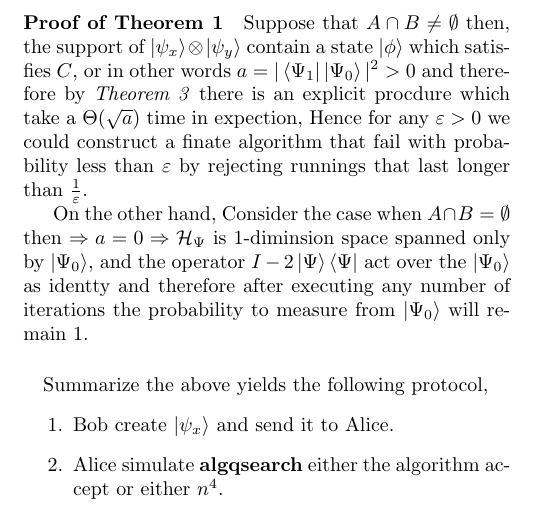
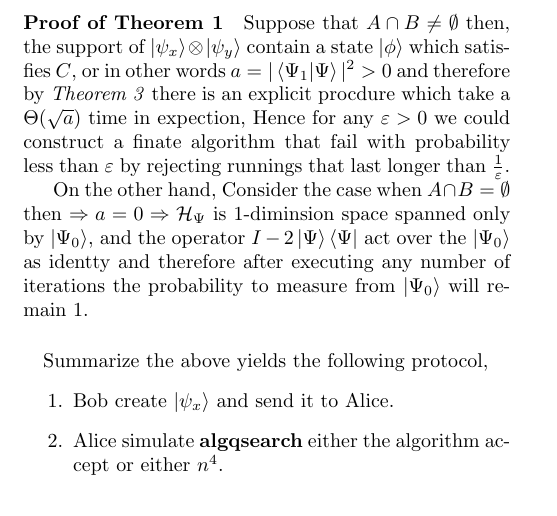
Before and after one commit to dudupo/Academic, a LaTeX document (projects/Distributed_project/lowerbound.tex): part of page 2 of 2, cut so that both start at the same text. Compiled offline with pdfLaTeX.

Commit message:
compiling -Fri Jul 15 07:58:06 PM IDT 2022

```diff
--- a/projects/Distributed_project/lowerbound.tex
+++ b/projects/Distributed_project/lowerbound.tex
@@ -110,7 +110,7 @@ $\Theta(\sqrt a)$ if $a>0$, and otherwise runs forever.}
 \paragraph{}
 
 \paragraph{Proof of Theorem 1}
-Suppose that \( A \cap B \neq \emptyset \) then, the support of \( \ket{\psi_x} \otimes \ket{\psi_y} \) contain a state \( \ket{\phi} \) which satisfies \(C\), or in other words $a = |\bra{\Psi_1}\ket{\Psi_0}|^2 > 0 $ and therefore by \textit{Theorem 3} there is an explicit procdure which take a $\Theta(\sqrt{a})$ time in expection, Hence for any \(\varepsilon >0\) we could construct a finate algorithm that fail with probability less than $ \varepsilon $ by rejecting runnings that last longer than $\frac{1}{\varepsilon}$.
+Suppose that \( A \cap B \neq \emptyset \) then, the support of \( \ket{\psi_x} \otimes \ket{\psi_y} \) contain a state \( \ket{\phi} \) which satisfies \(C\), or in other words $a = |\braket{\Psi_1|\Psi}|^2 > 0 $ and therefore by \textit{Theorem 3} there is an explicit procdure which take a $\Theta(\sqrt{a})$ time in expection, Hence for any \(\varepsilon >0\) we could construct a finate algorithm that fail with probability less than $ \varepsilon $ by rejecting runnings that last longer than $\frac{1}{\varepsilon}$.
 
 On the other hand, Consider the case when \(A \cap B = \emptyset\) then $\Rightarrow a = 0 \Rightarrow \mathcal{H}_{\Psi}$ is 1-diminsion space spanned only by $\ket{\Psi_0} $, and the operator $ I - 2 \ket{\Psi}\bra{\Psi} $ act over the $ \ket{\Psi_0}  $ as identty and therefore after executing any number of iterations the probability to measure from $\ket{\Psi_0}$ will remain $1$.
 
```
